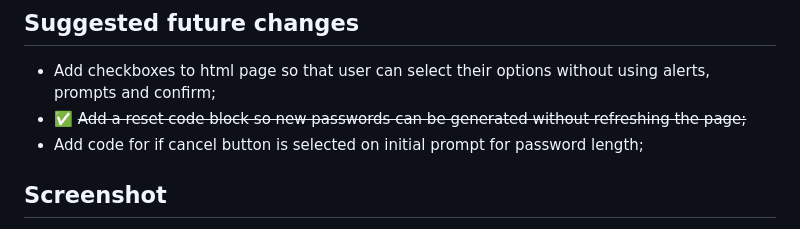
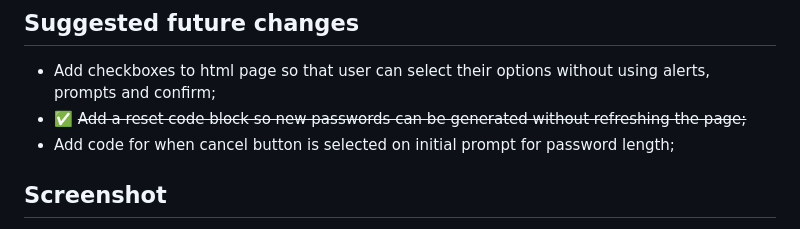
Before and after one commit to TweetingCynical/password-generator, a Markdown page: README.md, the part around the change. Drawn GitHub-style.

```diff
--- a/README.md
+++ b/README.md
@@ -86,7 +86,7 @@ Some of the key JavaScript skills being utilised:
 
 - Add checkboxes to html page so that user can select their options without using alerts, prompts and confirm;
 - ✅ ~~Add a reset code block so new passwords can be generated without refreshing the page;~~
-- Add code for if cancel button is selected on initial prompt for password length;
+- Add code for when cancel button is selected on initial prompt for password length;
 
 ## Screenshot
 
```
